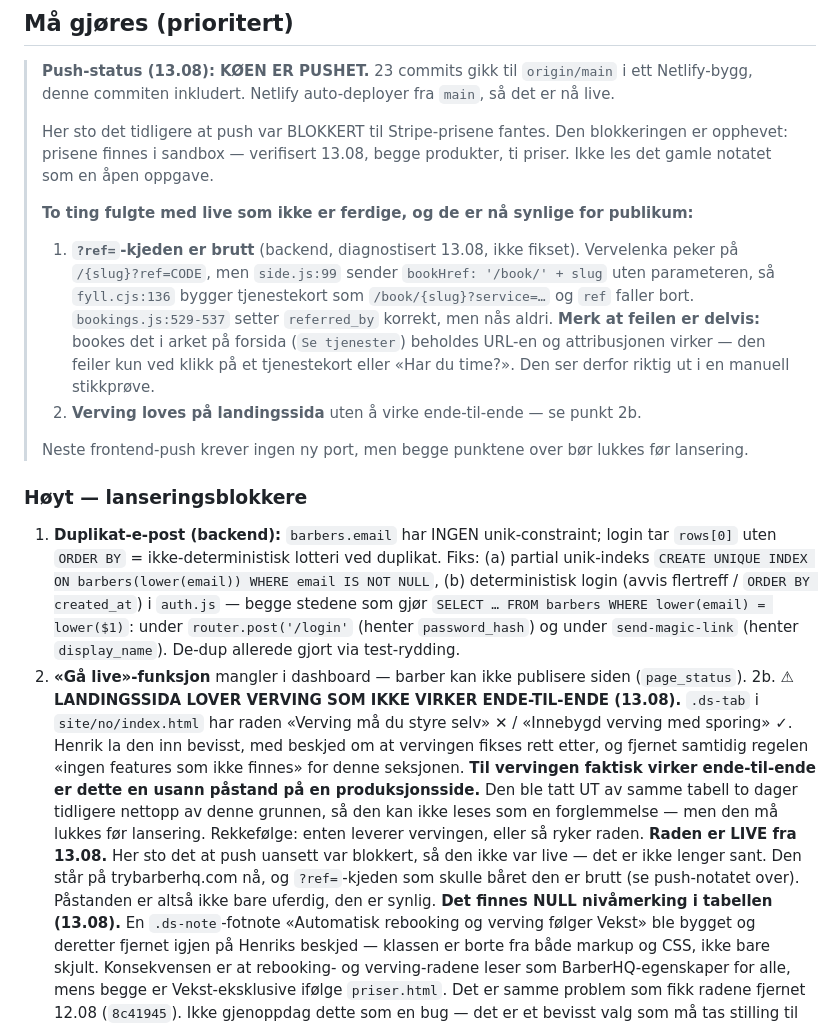
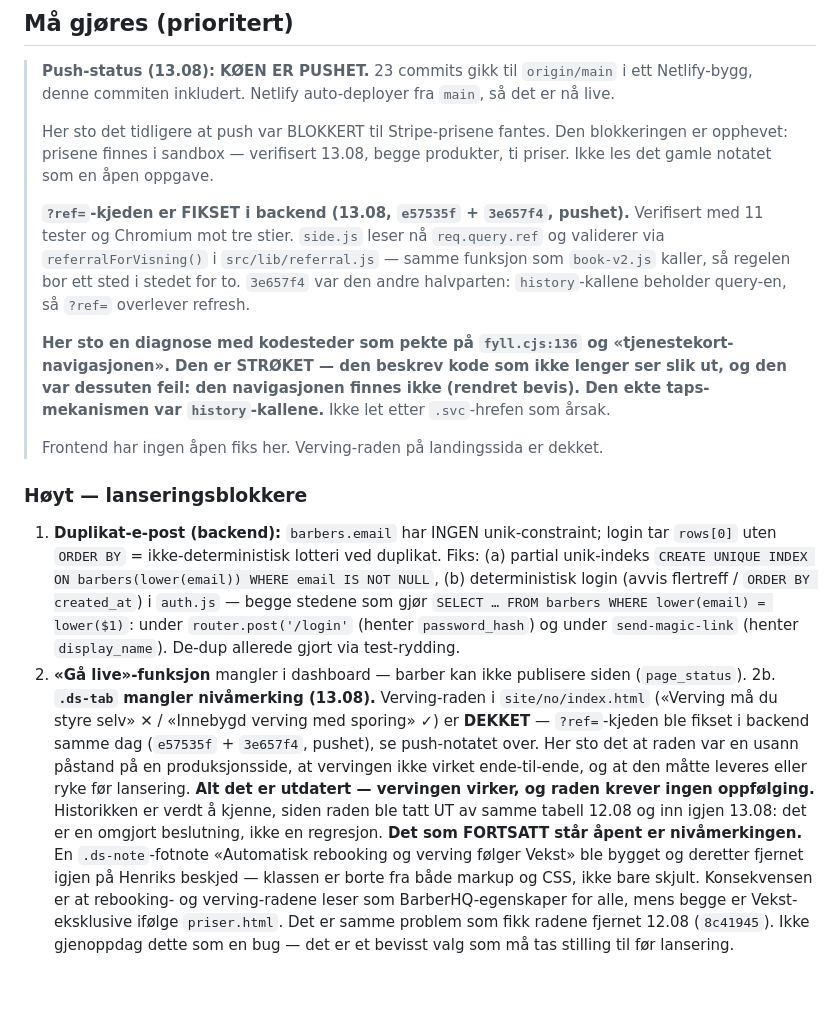
Before and after one commit to henrikrantala0-tech/barberhq-frontend, a Markdown page: CLAUDE.md, the part around the change. GitHub-like rendering; blank space fills up the shorter version.

Commit message:
docs(claude): ?ref=-notatet var feil — kjeden er fikset, diagnosen strøket
Backend fikset kjeden 13.08 (e57535f + 3e657f4, pushet), verifisert med 11
tester og Chromium mot tre stier. Notatet mitt sto igjen og beskrev den som
brutt.

Diagnoseteksten med kodesteder er STRØKET, av to grunner. Den beskrev kode som
ikke lenger ser slik ut — side.js leser nå req.query.ref og validerer via
referralForVisning() i src/lib/referral.js, samme funksjon som book-v2.js
kaller, så regelen bor ett sted i stedet for to. Og den pekte på feil årsak:
jeg utpekte fyll.cjs:136 og «tjenestekort-navigasjonen» som tapspunkt, men den
navigasjonen finnes ikke — rendret bevis. Den ekte mekanismen var
history-kallene som droppet query-en, som er nettopp det 3e657f4 retter.

Feilen min var å lese en href og slutte at den ble fulgt, uten å måle
kjøretidsatferden. Notatet har nå en eksplisitt linje om at .svc-hrefen IKKE er
årsaken, så ingen utleder den samme teorien på nytt fra samme kode.

Punkt 2b snudd: verving-raden er DEKKET og krever ingen oppfølging. Påstandene
om at den var usann på en produksjonsside og måtte leveres eller ryke før
lansering er merket utdatert framfor slettet, siden de sto her i går og noen
kan huske dem. Det som fortsatt står åpent i 2b er kun nivåmerkingen —
rebooking og verving er Vekst-eksklusive, og tabellen har ingen fotnote.

Co-Authored-By: Claude Opus 5 (1M context) <noreply@anthropic.com>
Claude-Session: https://claude.ai/code/session_01PyqvbrMbvQETrWUY7GfyM2

```diff
--- a/CLAUDE.md
+++ b/CLAUDE.md
@@ -567,17 +567,18 @@ Fortsatt åpent:
 > opphevet: prisene finnes i sandbox — verifisert 13.08, begge produkter, ti priser. Ikke les
 > det gamle notatet som en åpen oppgave.
 >
-> **To ting fulgte med live som ikke er ferdige, og de er nå synlige for publikum:**
-> 1. **`?ref=`-kjeden er brutt** (backend, diagnostisert 13.08, ikke fikset). Vervelenka peker på
->    `/{slug}?ref=CODE`, men `side.js:99` sender `bookHref: '/book/' + slug` uten parameteren, så
->    `fyll.cjs:136` bygger tjenestekort som `/book/{slug}?service=…` og `ref` faller bort.
->    `bookings.js:529-537` setter `referred_by` korrekt, men nås aldri. **Merk at feilen er
->    delvis:** bookes det i arket på forsida (`Se tjenester`) beholdes URL-en og attribusjonen
->    virker — den feiler kun ved klikk på et tjenestekort eller «Har du time?». Den ser derfor
->    riktig ut i en manuell stikkprøve.
-> 2. **Verving loves på landingssida** uten å virke ende-til-ende — se punkt 2b.
+> **`?ref=`-kjeden er FIKSET i backend (13.08, `e57535f` + `3e657f4`, pushet).** Verifisert med
+> 11 tester og Chromium mot tre stier. `side.js` leser nå `req.query.ref` og validerer via
+> `referralForVisning()` i `src/lib/referral.js` — samme funksjon som `book-v2.js` kaller, så
+> regelen bor ett sted i stedet for to. `3e657f4` var den andre halvparten: `history`-kallene
+> beholder query-en, så `?ref=` overlever refresh.
 >
-> Neste frontend-push krever ingen ny port, men begge punktene over bør lukkes før lansering.
+> **Her sto en diagnose med kodesteder som pekte på `fyll.cjs:136` og «tjenestekort-
+> navigasjonen». Den er STRØKET — den beskrev kode som ikke lenger ser slik ut, og den var
+> dessuten feil: den navigasjonen finnes ikke (rendret bevis). Den ekte taps-mekanismen var
+> `history`-kallene.** Ikke let etter `.svc`-hrefen som årsak.
+>
+> Frontend har ingen åpen fiks her. Verving-raden på landingssida er dekket.
 
 ### Høyt — lanseringsblokkere
 1. **Duplikat-e-post (backend):** `barbers.email` har INGEN unik-constraint; login tar `rows[0]`
@@ -588,17 +589,14 @@ Fortsatt åpent:
    `password_hash`) og under `send-magic-link` (henter `display_name`).
    De-dup allerede gjort via test-rydding.
 2. **«Gå live»-funksjon** mangler i dashboard — barber kan ikke publisere siden (`page_status`).
-2b. **⚠ LANDINGSSIDA LOVER VERVING SOM IKKE VIRKER ENDE-TIL-ENDE (13.08).** `.ds-tab` i
-   `site/no/index.html` har raden «Verving må du styre selv» ✕ / «Innebygd verving med sporing» ✓.
-   Henrik la den inn bevisst, med beskjed om at vervingen fikses rett etter, og fjernet samtidig
-   regelen «ingen features som ikke finnes» for denne seksjonen. **Til vervingen faktisk virker
-   ende-til-ende er dette en usann påstand på en produksjonsside.** Den ble tatt UT av samme
-   tabell to dager tidligere nettopp av denne grunnen, så den kan ikke leses som en forglemmelse
-   — men den må lukkes før lansering. Rekkefølge: enten leverer vervingen, eller så ryker raden.
-   **Raden er LIVE fra 13.08.** Her sto det at push uansett var blokkert, så den ikke var live —
-   det er ikke lenger sant. Den står på trybarberhq.com nå, og `?ref=`-kjeden som skulle båret
-   den er brutt (se push-notatet over). Påstanden er altså ikke bare uferdig, den er synlig.
-   **Det finnes NULL nivåmerking i tabellen (13.08).** En `.ds-note`-fotnote «Automatisk
+2b. **`.ds-tab` mangler nivåmerking (13.08).** Verving-raden i `site/no/index.html` («Verving må
+   du styre selv» ✕ / «Innebygd verving med sporing» ✓) er **DEKKET** — `?ref=`-kjeden ble fikset
+   i backend samme dag (`e57535f` + `3e657f4`, pushet), se push-notatet over. Her sto det at
+   raden var en usann påstand på en produksjonsside, at vervingen ikke virket ende-til-ende, og
+   at den måtte leveres eller ryke før lansering. **Alt det er utdatert — vervingen virker, og
+   raden krever ingen oppfølging.** Historikken er verdt å kjenne, siden raden ble tatt UT av
+   samme tabell 12.08 og inn igjen 13.08: det er en omgjort beslutning, ikke en regresjon.
+   **Det som FORTSATT står åpent er nivåmerkingen.** En `.ds-note`-fotnote «Automatisk
    rebooking og verving følger Vekst» ble bygget og deretter fjernet igjen på Henriks beskjed —
    klassen er borte fra både markup og CSS, ikke bare skjult. Konsekvensen er at rebooking- og
    verving-radene leser som BarberHQ-egenskaper for alle, mens begge er Vekst-eksklusive ifølge
```
